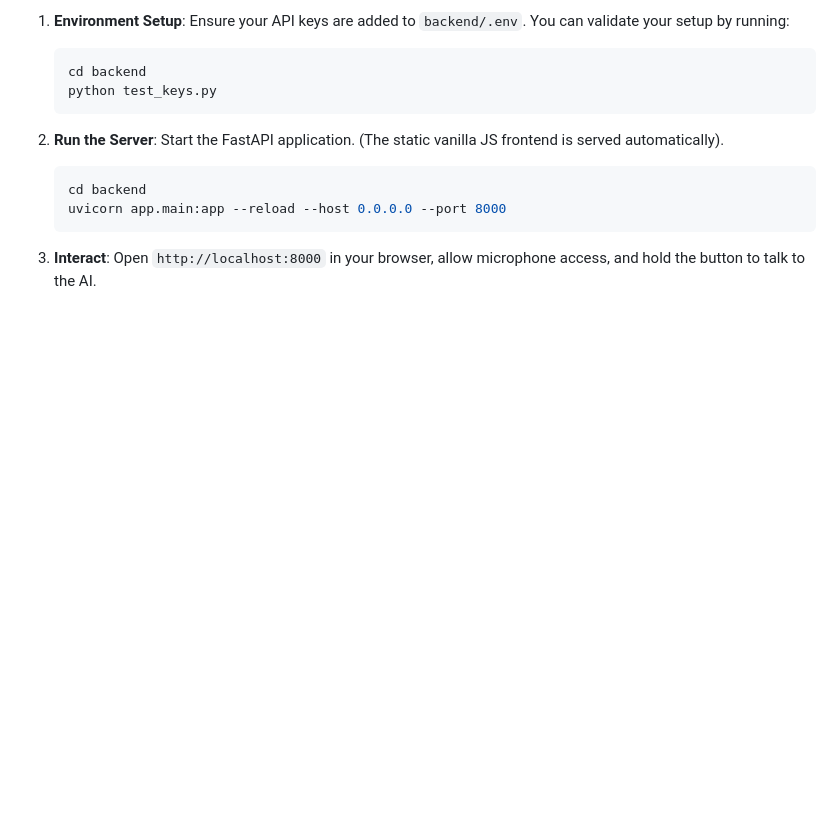
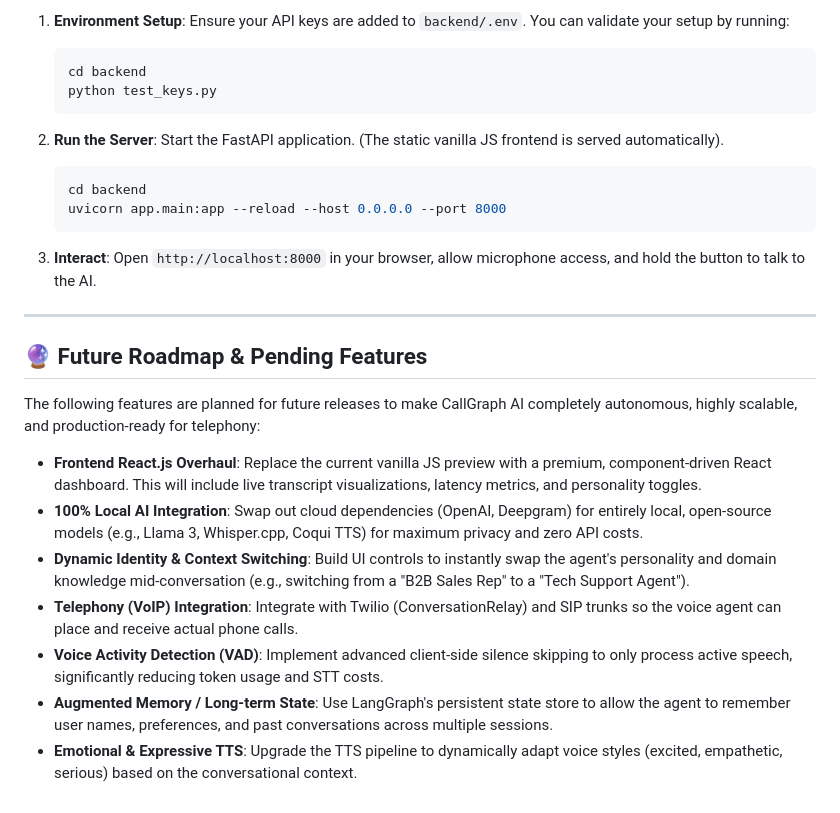
Before and after one commit to shivam-96/CallGraph-AI, a Markdown page: README.md, the part around the change. GitHub-like rendering; blank space fills up the shorter version.

Commit message:
Update README with Future Roadmap and Pending Features

```diff
--- a/README.md
+++ b/README.md
@@ -73,3 +73,17 @@ If you are a developer looking to spin up the environment quickly:
 
 3. **Interact**:
    Open `http://localhost:8000` in your browser, allow microphone access, and hold the button to talk to the AI.
+
+---
+
+## 🔮 Future Roadmap & Pending Features
+
+The following features are planned for future releases to make CallGraph AI completely autonomous, highly scalable, and production-ready for telephony:
+
+- **Frontend React.js Overhaul**: Replace the current vanilla JS preview with a premium, component-driven React dashboard. This will include live transcript visualizations, latency metrics, and personality toggles.
+- **100% Local AI Integration**: Swap out cloud dependencies (OpenAI, Deepgram) for entirely local, open-source models (e.g., Llama 3, Whisper.cpp, Coqui TTS) for maximum privacy and zero API costs.
+- **Dynamic Identity & Context Switching**: Build UI controls to instantly swap the agent's personality and domain knowledge mid-conversation (e.g., switching from a "B2B Sales Rep" to a "Tech Support Agent").
+- **Telephony (VoIP) Integration**: Integrate with Twilio (ConversationRelay) and SIP trunks so the voice agent can place and receive actual phone calls.
+- **Voice Activity Detection (VAD)**: Implement advanced client-side silence skipping to only process active speech, significantly reducing token usage and STT costs.
+- **Augmented Memory / Long-term State**: Use LangGraph's persistent state store to allow the agent to remember user names, preferences, and past conversations across multiple sessions.
+- **Emotional & Expressive TTS**: Upgrade the TTS pipeline to dynamically adapt voice styles (excited, empathetic, serious) based on the conversational context.
```
